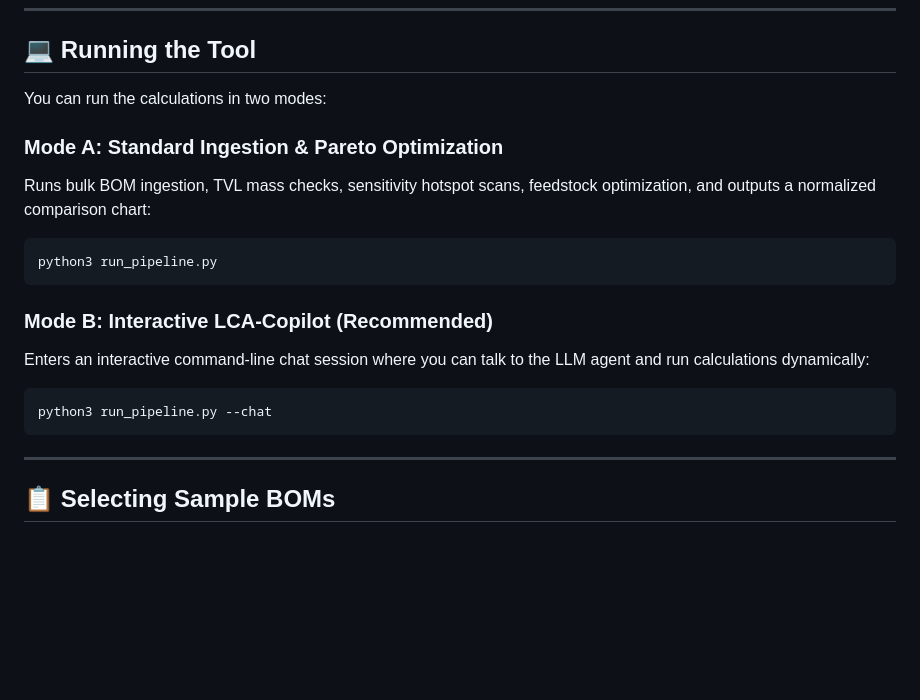
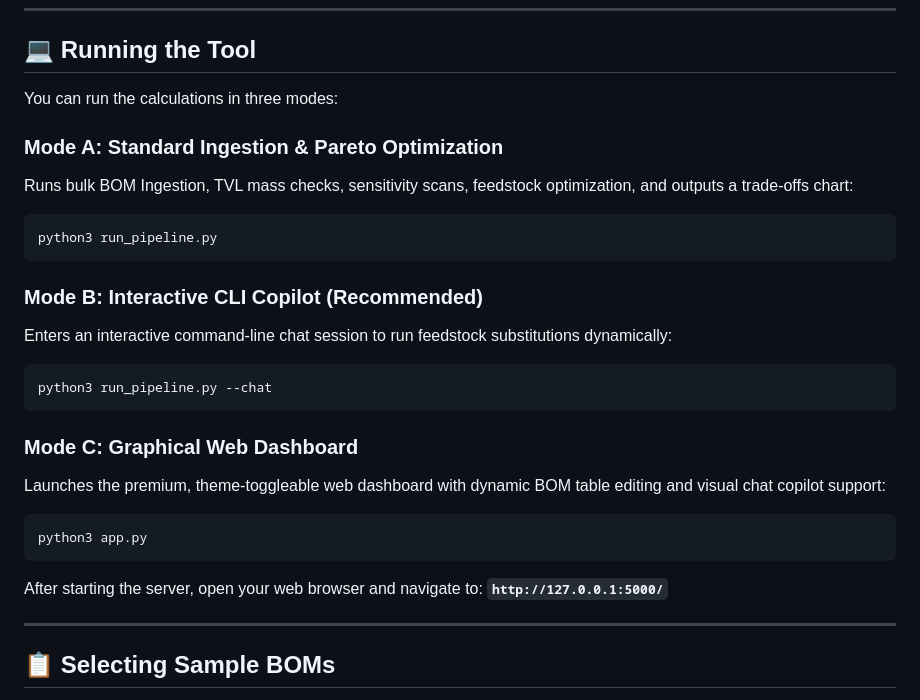
Before and after one commit to shreesomnath/ai_agentic_opencla, a Markdown page: README.md, the part around the change. GitHub-like rendering; blank space fills up the shorter version.

Commit message:
Docs: Add Web Dashboard execution guide to README.md

````diff
--- a/README.md
+++ b/README.md
@@ -62,19 +62,26 @@ To enable the automated natural language report justifications and interactive c
 
 ## 💻 Running the Tool
 
-You can run the calculations in two modes:
+You can run the calculations in three modes:
 
 ### Mode A: Standard Ingestion & Pareto Optimization
-Runs bulk BOM ingestion, TVL mass checks, sensitivity hotspot scans, feedstock optimization, and outputs a normalized comparison chart:
+Runs bulk BOM Ingestion, TVL mass checks, sensitivity scans, feedstock optimization, and outputs a trade-offs chart:
 ```bash
 python3 run_pipeline.py
 ```
 
-### Mode B: Interactive LCA-Copilot (Recommended)
-Enters an interactive command-line chat session where you can talk to the LLM agent and run calculations dynamically:
+### Mode B: Interactive CLI Copilot (Recommended)
+Enters an interactive command-line chat session to run feedstock substitutions dynamically:
 ```bash
 python3 run_pipeline.py --chat
 ```
+
+### Mode C: Graphical Web Dashboard
+Launches the premium, theme-toggleable web dashboard with dynamic BOM table editing and visual chat copilot support:
+```bash
+python3 app.py
+```
+After starting the server, open your web browser and navigate to: **`http://127.0.0.1:5000/`**
 
 ---
 
````
